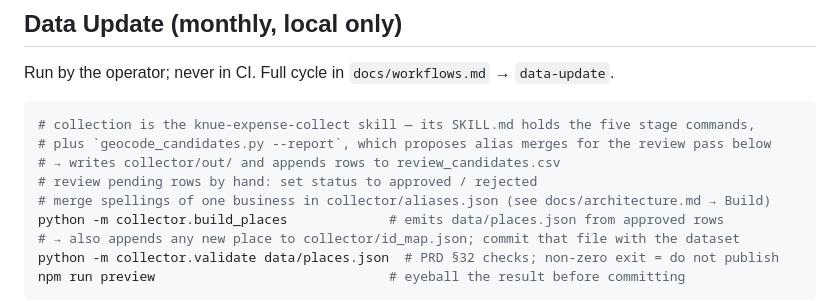
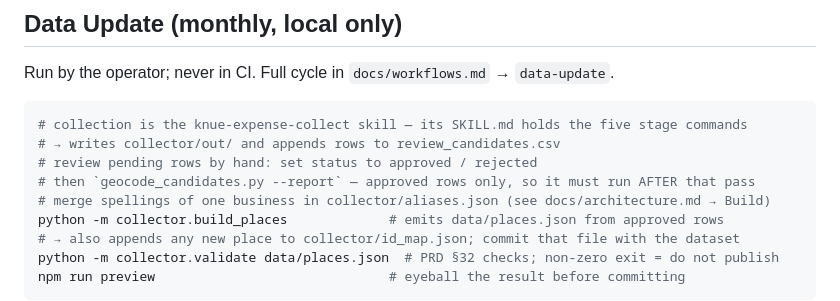
Before and after one commit to kadragon/knue-pic, a Markdown page: docs/runbook.md, the part around the change. Rendered like a GitHub page.

Commit message:
[DOCS] run --report after the review pass, not after stage 4
Review finding (P2). coordinate_clusters skips every row whose status is not
approved, and stage 4 appends new venues as pending, so --report documented as
a stage-4 follow-on could only ever show last month's settled clusters --
never the new spellings it exists to surface. Moved out of the pipeline block
in SKILL.md and repositioned in docs/runbook.md, both after the human review
pass that sets the statuses it reads.

Also corrects the collapse rule stated beside it: a cluster collapses to the
trailing count only when its spellings resolve to the same canonical name, not
merely when each is present in aliases.json.

Co-Authored-By: Claude <noreply@anthropic.com>

````diff
--- a/docs/runbook.md
+++ b/docs/runbook.md
@@ -53,10 +53,10 @@ Note the Pages subpath: `npm run preview` serves at `/knue-pic/`, not `/`.
 Run by the operator; never in CI. Full cycle in `docs/workflows.md` → `data-update`.
 
 ```bash
-# collection is the knue-expense-collect skill — its SKILL.md holds the five stage commands,
-# plus `geocode_candidates.py --report`, which proposes alias merges for the review pass below
+# collection is the knue-expense-collect skill — its SKILL.md holds the five stage commands
 # → writes collector/out/ and appends rows to review_candidates.csv
 # review pending rows by hand: set status to approved / rejected
+# then `geocode_candidates.py --report` — approved rows only, so it must run AFTER that pass
 # merge spellings of one business in collector/aliases.json (see docs/architecture.md → Build)
 python -m collector.build_places             # emits data/places.json from approved rows
 # → also appends any new place to collector/id_map.json; commit that file with the dataset
````
Also changed, not shown: 1 other file.
